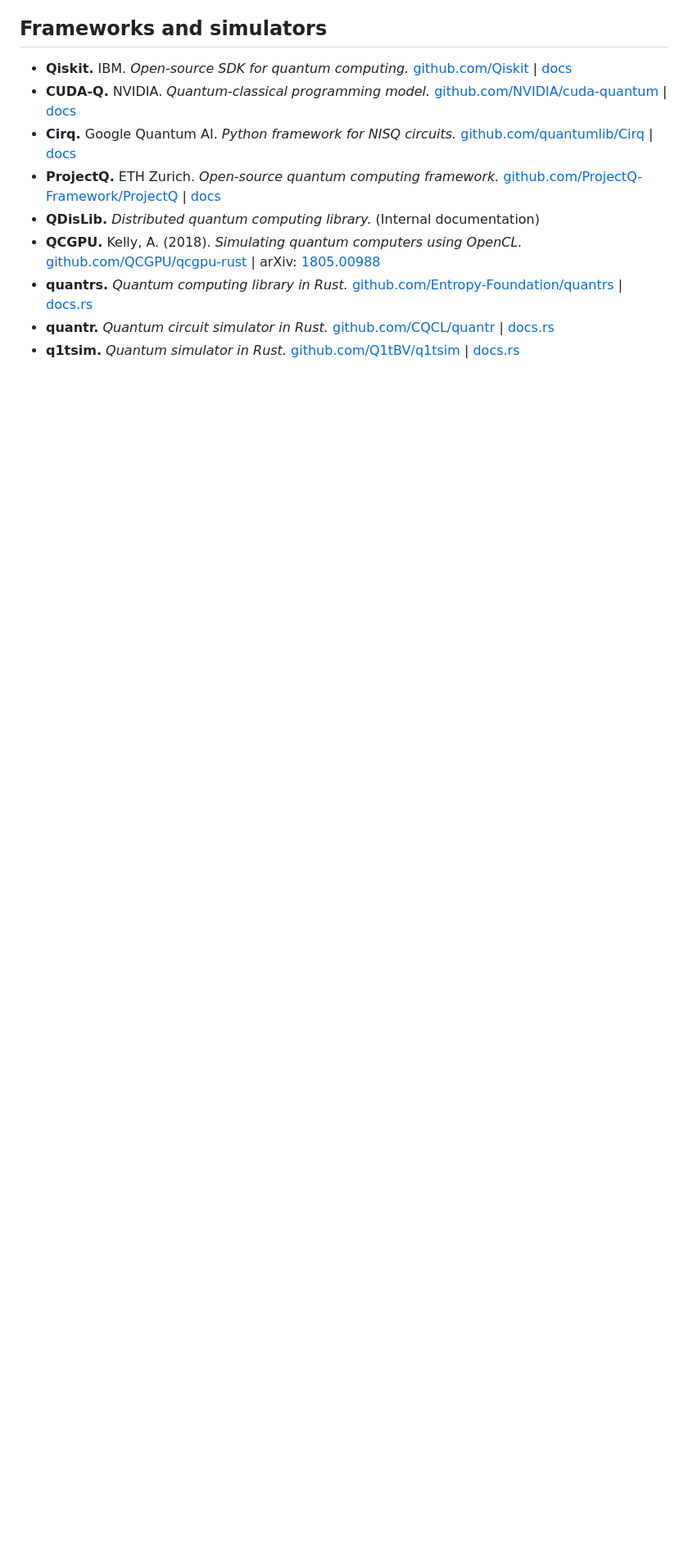
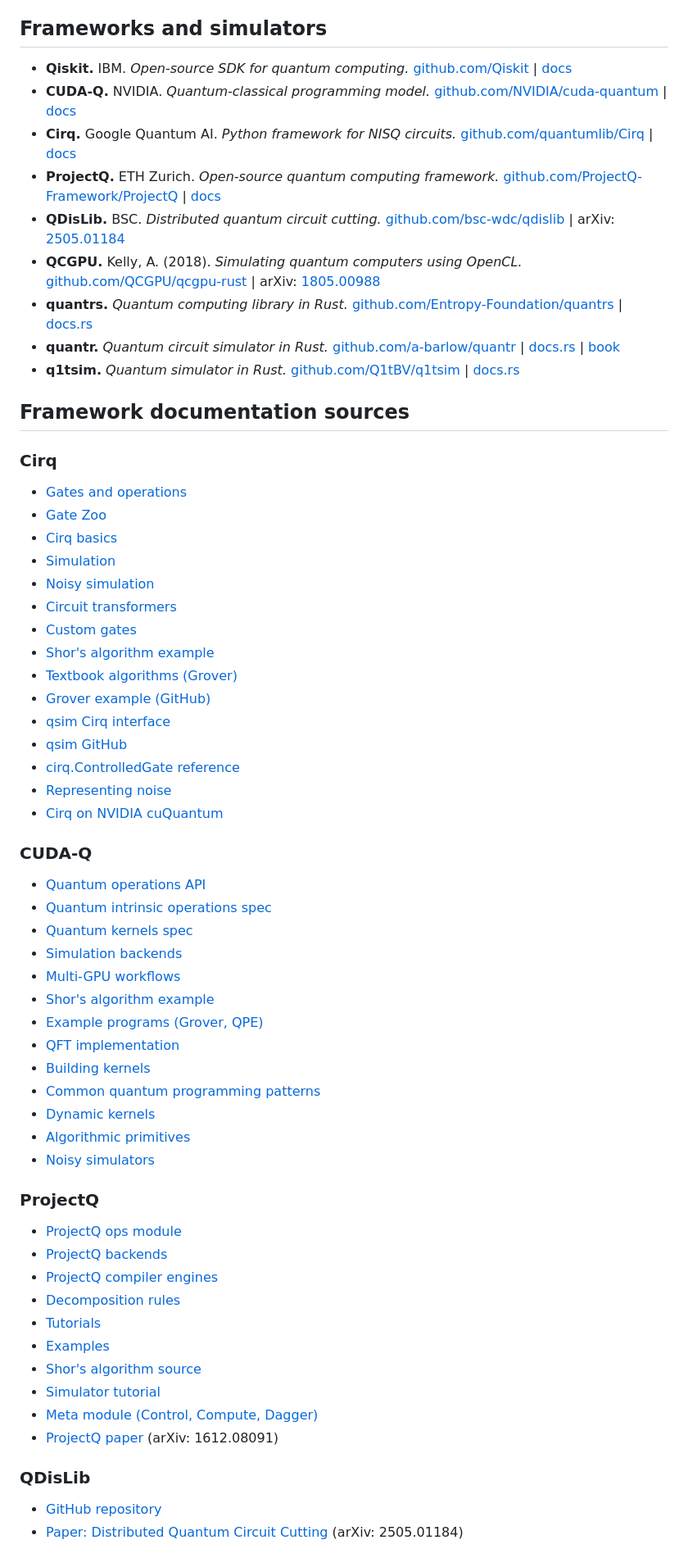
Before and after one commit to mablospate/TFG, a Markdown page: README.md, the part around one of its changes. Shown at 82% size. Drawn GitHub-style; blank space fills up the shorter version.

```diff
--- a/README.md
+++ b/README.md
@@ -37,8 +37,59 @@
 - **CUDA-Q.** NVIDIA. *Quantum-classical programming model.* [github.com/NVIDIA/cuda-quantum](https://github.com/NVIDIA/cuda-quantum) | [docs](https://nvidia.github.io/cuda-quantum)
 - **Cirq.** Google Quantum AI. *Python framework for NISQ circuits.* [github.com/quantumlib/Cirq](https://github.com/quantumlib/Cirq) | [docs](https://quantumai.google/cirq)
 - **ProjectQ.** ETH Zurich. *Open-source quantum computing framework.* [github.com/ProjectQ-Framework/ProjectQ](https://github.com/ProjectQ-Framework/ProjectQ) | [docs](https://projectq.readthedocs.io)
-- **QDisLib.** *Distributed quantum computing library.* (Internal documentation)
+- **QDisLib.** BSC. *Distributed quantum circuit cutting.* [github.com/bsc-wdc/qdislib](https://github.com/bsc-wdc/qdislib) | arXiv: [2505.01184](https://arxiv.org/abs/2505.01184)
 - **QCGPU.** Kelly, A. (2018). *Simulating quantum computers using OpenCL.* [github.com/QCGPU/qcgpu-rust](https://github.com/QCGPU/qcgpu-rust) | arXiv: [1805.00988](https://arxiv.org/abs/1805.00988)
 - **quantrs.** *Quantum computing library in Rust.* [github.com/Entropy-Foundation/quantrs](https://github.com/Entropy-Foundation/quantrs) | [docs.rs](https://docs.rs/quantrs)
-- **quantr.** *Quantum circuit simulator in Rust.* [github.com/CQCL/quantr](https://github.com/a-lipson/quantr) | [docs.rs](https://docs.rs/quantr)
+- **quantr.** *Quantum circuit simulator in Rust.* [github.com/a-barlow/quantr](https://github.com/a-barlow/quantr) | [docs.rs](https://docs.rs/quantr) | [book](https://a-barlow.github.io/quantr-book)
 - **q1tsim.** *Quantum simulator in Rust.* [github.com/Q1tBV/q1tsim](https://github.com/Q1tBV/q1tsim) | [docs.rs](https://docs.rs/q1tsim)
+
+## Framework documentation sources
+
+### Cirq
+- [Gates and operations](https://quantumai.google/cirq/build/gates)
+- [Gate Zoo](https://quantumai.google/cirq/gatezoo)
+- [Cirq basics](https://quantumai.google/cirq/start/basics)
+- [Simulation](https://quantumai.google/cirq/simulate/simulation)
+- [Noisy simulation](https://quantumai.google/cirq/simulate/noisy_simulation)
+- [Circuit transformers](https://quantumai.google/cirq/transform/transformers)
+- [Custom gates](https://quantumai.google/cirq/build/custom_gates)
+- [Shor's algorithm example](https://quantumai.google/cirq/experiments/shor)
+- [Textbook algorithms (Grover)](https://quantumai.google/cirq/experiments/textbook_algorithms)
+- [Grover example (GitHub)](https://github.com/quantumlib/Cirq/blob/main/examples/grover.py)
+- [qsim Cirq interface](https://quantumai.google/qsim/cirq_interface)
+- [qsim GitHub](https://github.com/quantumlib/qsim)
+- [cirq.ControlledGate reference](https://quantumai.google/reference/python/cirq/ControlledGate)
+- [Representing noise](https://quantumai.google/cirq/noise/representing_noise)
+- [Cirq on NVIDIA cuQuantum](https://docs.nvidia.com/cuda/cuquantum/latest/appliance/cirq.html)
+
+### CUDA-Q
+- [Quantum operations API](https://nvidia.github.io/cuda-quantum/latest/api/default_ops.html)
+- [Quantum intrinsic operations spec](https://nvidia.github.io/cuda-quantum/latest/specification/cudaq/operations.html)
+- [Quantum kernels spec](https://nvidia.github.io/cuda-quantum/latest/specification/cudaq/kernels.html)
+- [Simulation backends](https://nvidia.github.io/cuda-quantum/latest/using/backends/simulators.html)
+- [Multi-GPU workflows](https://nvidia.github.io/cuda-quantum/latest/using/examples/multi_gpu_workflows.html)
+- [Shor's algorithm example](https://nvidia.github.io/cuda-quantum/latest/applications/python/shors.html)
+- [Example programs (Grover, QPE)](https://nvidia.github.io/cuda-quantum/latest/specification/cudaq/examples.html)
+- [QFT implementation](https://nvidia.github.io/cuda-quantum/latest/applications/python/quantum_fourier_transform.html)
+- [Building kernels](https://nvidia.github.io/cuda-quantum/latest/using/examples/building_kernels.html)
+- [Common quantum programming patterns](https://nvidia.github.io/cuda-quantum/latest/specification/cudaq/patterns.html)
+- [Dynamic kernels](https://nvidia.github.io/cuda-quantum/latest/specification/cudaq/dynamic_kernels.html)
+- [Algorithmic primitives](https://nvidia.github.io/cuda-quantum/latest/specification/cudaq/algorithmic_primitives.html)
+- [Noisy simulators](https://nvidia.github.io/cuda-quantum/latest/using/backends/sims/noisy.html)
+
+### ProjectQ
+- [ProjectQ ops module](https://projectq.readthedocs.io/en/latest/_doc_gen/projectq.ops.html)
+- [ProjectQ backends](https://projectq.readthedocs.io/en/latest/_doc_gen/projectq.backends.html)
+- [ProjectQ compiler engines](https://projectq.readthedocs.io/en/latest/_doc_gen/projectq.cengines.html)
+- [Decomposition rules](https://projectq.readthedocs.io/en/fix-docs/projectq.setups.decompositions.html)
+- [Tutorials](https://projectq.readthedocs.io/en/latest/tutorials.html)
+- [Examples](https://projectq.readthedocs.io/en/latest/examples.html)
+- [Shor's algorithm source](https://github.com/ProjectQ-Framework/ProjectQ/blob/develop/examples/shor.py)
+- [Simulator tutorial](https://notebook.community/ProjectQ-Framework/ProjectQ/examples/simulator_tutorial)
+- [Meta module (Control, Compute, Dagger)](https://projectq.readthedocs.io/en/v0.3.6/projectq.meta.html)
+- [ProjectQ paper](https://arxiv.org/abs/1612.08091) (arXiv: 1612.08091)
+
+### QDisLib
+- [GitHub repository](https://github.com/bsc-wdc/qdislib)
+- [Paper: Distributed Quantum Circuit Cutting](https://arxiv.org/abs/2505.01184) (arXiv: 2505.01184)
+
```
Also changed, not shown: other parts of README.md (+22 -0 lines), docs/implementation_plan.md (added, +532 -0 lines).
